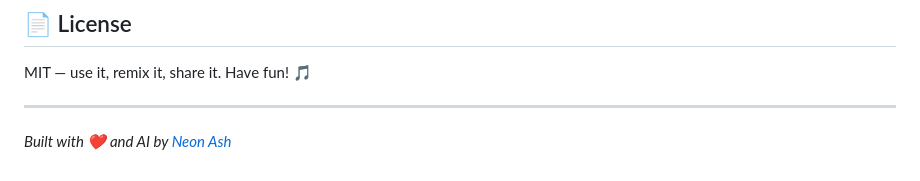
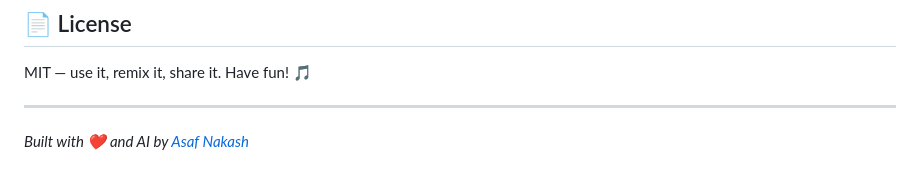
Before and after one commit to nakashon/magic-song-machine, a Markdown page: README.md, the part around the change. Rendered like a GitHub page.

Commit message:
Update author name in README.md

```diff
--- a/README.md
+++ b/README.md
@@ -99,4 +99,4 @@ MIT — use it, remix it, share it. Have fun! 🎵
 
 ---
 
-*Built with ❤️ and AI by [Neon Ash](https://github.com/nakashon)*
+*Built with ❤️ and AI by [Asaf Nakash](https://github.com/nakashon)*
```
